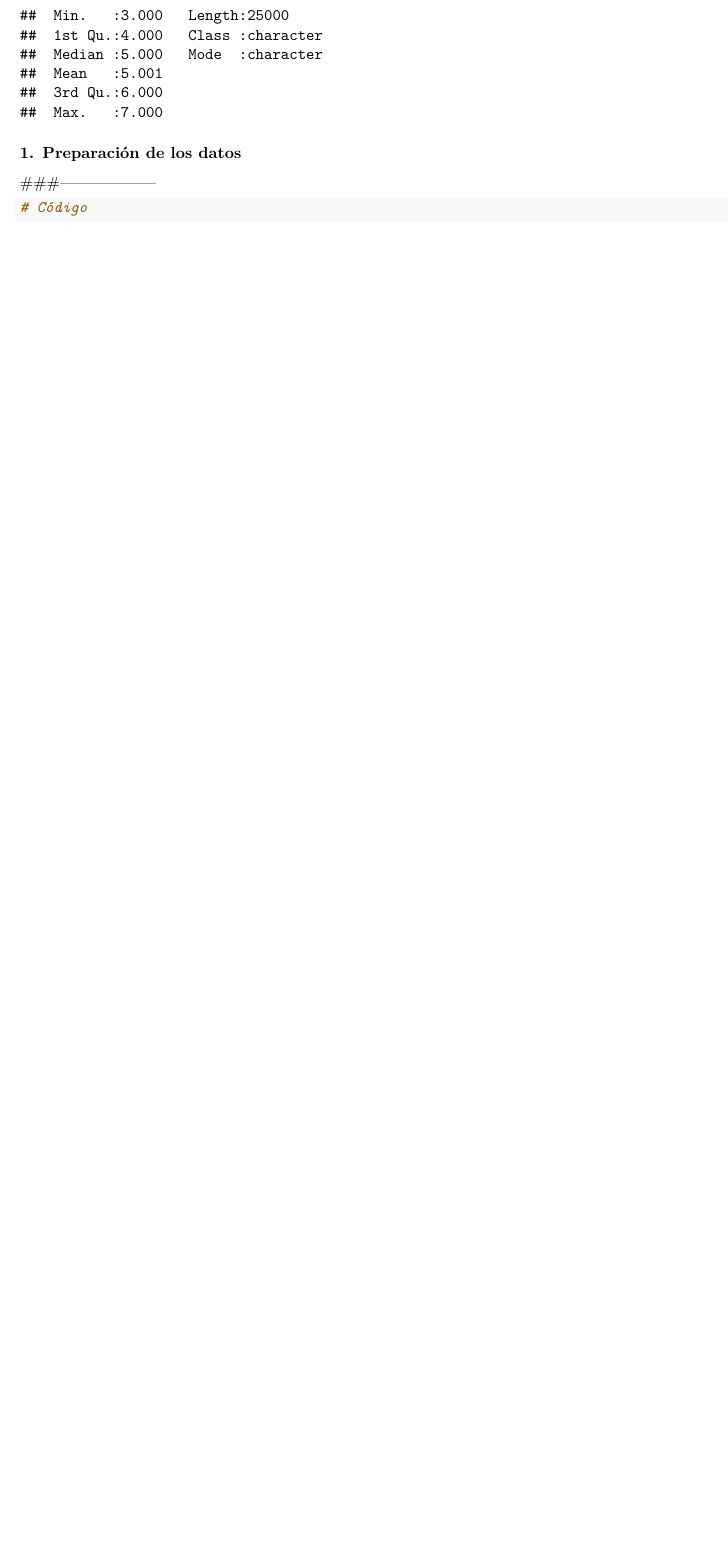
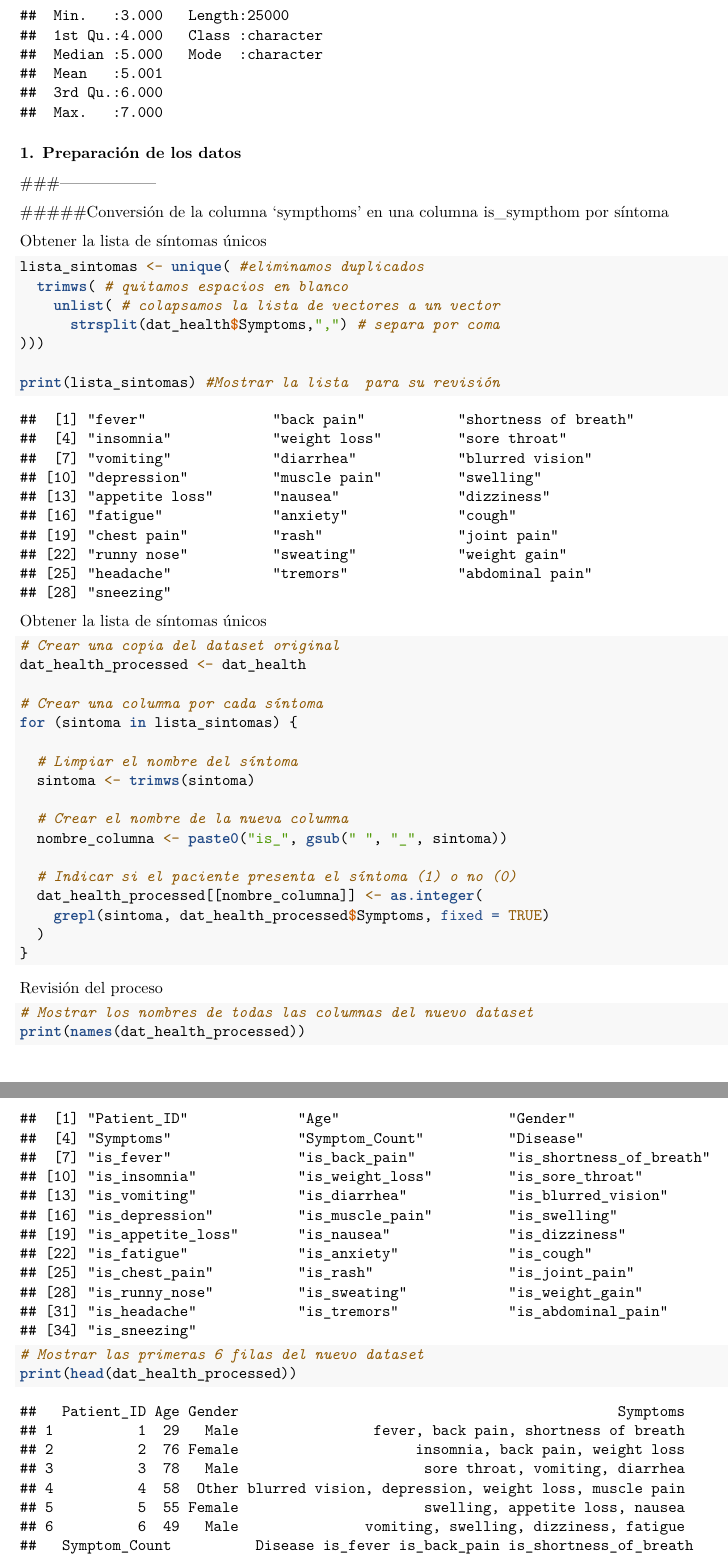
Before and after one commit to josecmcinco/trabajosGrupoMUTISS, an R Markdown document (DAS/diseasePredictor.Rmd): part of page 2 of 2 before the commit and two parts of pages 2 and 3 of 4 after it, the two joined at a grey line, cut so that both start at the same text, the shorter picture padded with empty space. Rendered offline with R 4.5, knitr and Pandoc, then LaTeX, with nearby package versions.

Commit message:
Columna sympthom separada

````diff
--- a/DAS/diseasePredictor.Rmd
+++ b/DAS/diseasePredictor.Rmd
@@ -24,9 +24,58 @@ summary(dat_health)
 ### 1. Preparación de los datos
 ###------------------
 
+
+#####Conversión de la columna 'sympthoms' en una columna is_sympthom por síntoma
+
+Obtener la lista de síntomas únicos
+
 ```{r}
-# Código
+
+lista_sintomas <- unique( #eliminamos duplicados
+  trimws( # quitamos espacios en blanco
+    unlist( # colapsamos la lista de vectores a un vector
+      strsplit(dat_health$Symptoms,",") # separa por coma
+)))
+
+print(lista_sintomas) #Mostrar la lista  para su revisión
+
+
 ```
+Obtener la lista de síntomas únicos
+
+```{r}
+
+# Crear una copia del dataset original
+dat_health_processed <- dat_health
+
+# Crear una columna por cada síntoma
+for (sintoma in lista_sintomas) {
+
+  # Limpiar el nombre del síntoma
+  sintoma <- trimws(sintoma)
+
+  # Crear el nombre de la nueva columna
+  nombre_columna <- paste0("is_", gsub(" ", "_", sintoma))
+
+  # Indicar si el paciente presenta el síntoma (1) o no (0)
+  dat_health_processed[[nombre_columna]] <- as.integer(
+    grepl(sintoma, dat_health_processed$Symptoms, fixed = TRUE)
+  )
+}
+
+```
+
+Revisión del proceso
+```{r}
+# Mostrar los nombres de todas las columnas del nuevo dataset
+print(names(dat_health_processed))
+
+# Mostrar las primeras 6 filas del nuevo dataset
+print(head(dat_health_processed))
+
+```
+
+
 
 
 ### 2. Creación de los modelos
````
